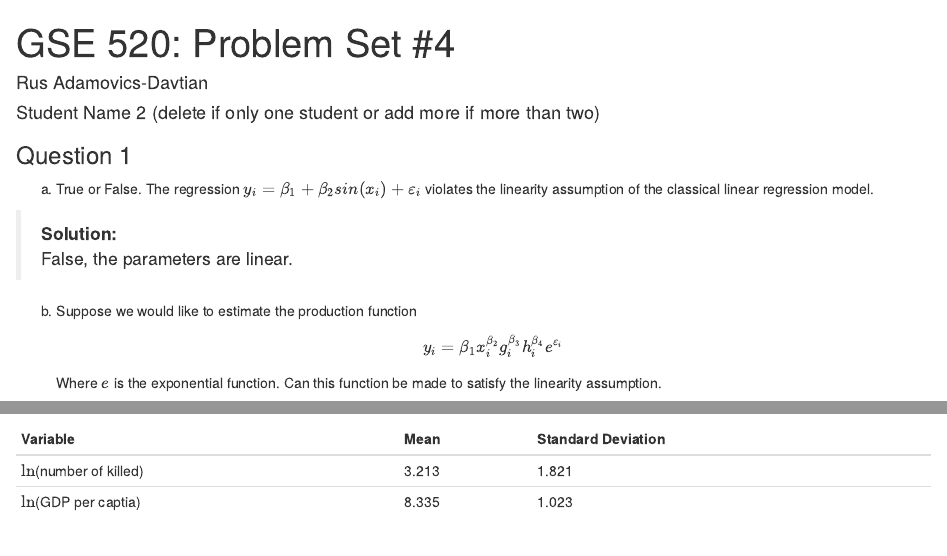
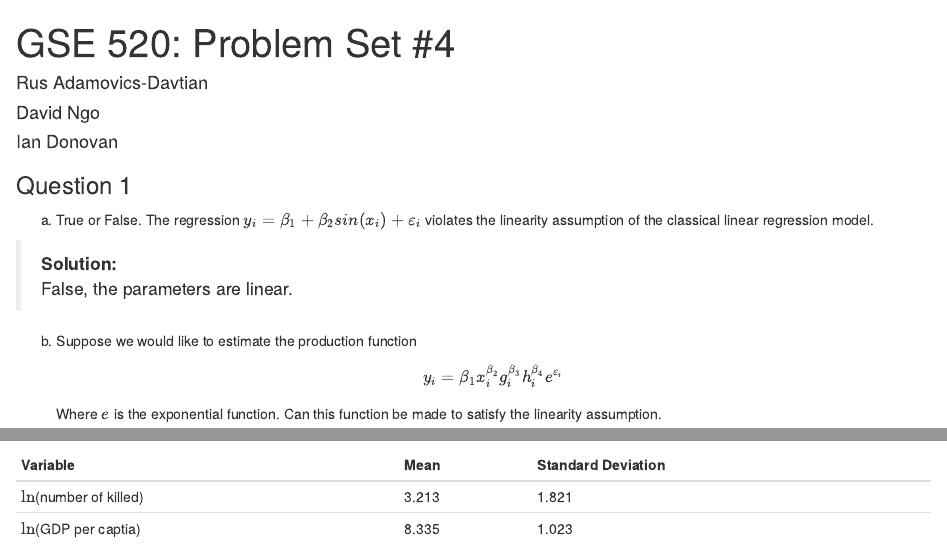
Before and after one commit to rdavtian/GSE_520, an R Markdown document (Problem_Sets/Problem_Set_4.Rmd): the page in a window 1100 px wide, from its top, and a second part further down, joined at a grey line. Rendered offline with R 4.5, knitr and Pandoc, with nearby package versions.

Commit message:
Update Problem_Set_4.Rmd

```diff
--- a/Problem_Sets/Problem_Set_4.Rmd
+++ b/Problem_Sets/Problem_Set_4.Rmd
@@ -2,7 +2,8 @@
 title: 'GSE 520: Problem Set #4'
 author:
   - "Rus Adamovics-Davtian"
-  - "Student Name 2 (delete if only one student or add more if more than two)"
+  - "David Ngo"
+  - "Ian Donovan"
 output: html_document
 ---
 
```
